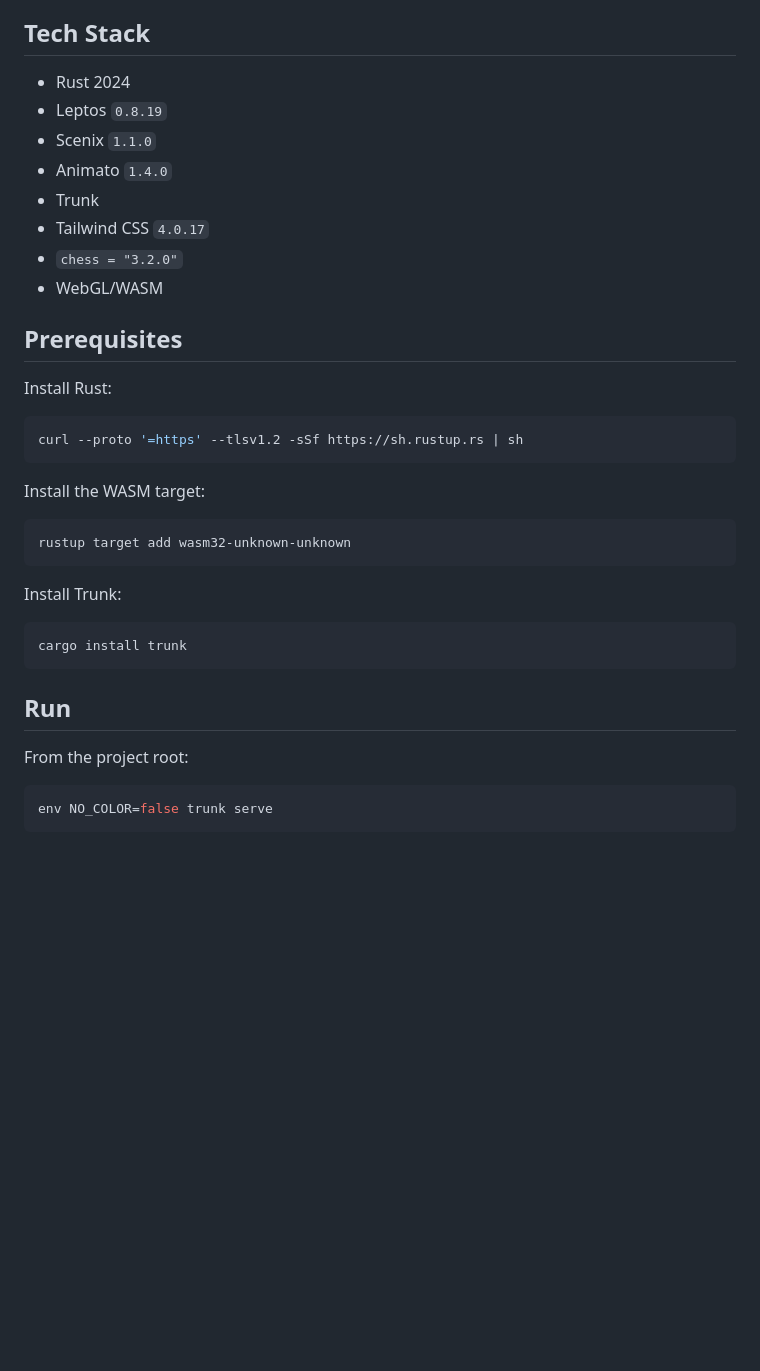
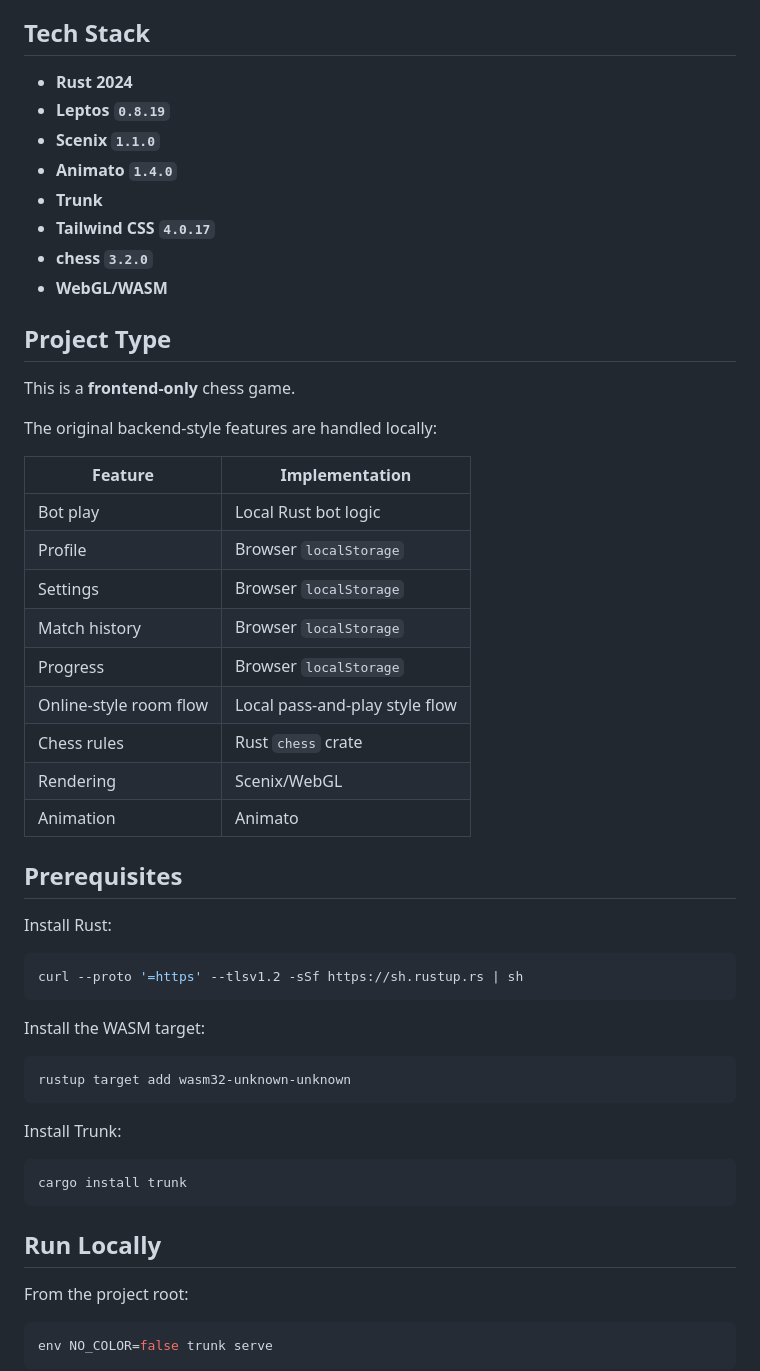
Before and after one commit to AarambhDevHub/grandmaster-3d-chess-rs, a Markdown page: README.md, the part around one of its changes. Drawn GitHub-style; blank space fills up the shorter version.

`````diff
--- a/README.md
+++ b/README.md
@@ -28,14 +52,32 @@ It runs entirely in the browser. There is no backend, WebSocket server, cloud au
 
 ## Tech Stack
 
-- Rust 2024
-- Leptos `0.8.19`
-- Scenix `1.1.0`
-- Animato `1.4.0`
-- Trunk
-- Tailwind CSS `4.0.17`
-- `chess = "3.2.0"`
-- WebGL/WASM
+- **Rust 2024**
+- **Leptos `0.8.19`**
+- **Scenix `1.1.0`**
+- **Animato `1.4.0`**
+- **Trunk**
+- **Tailwind CSS `4.0.17`**
+- **chess `3.2.0`**
+- **WebGL/WASM**
+
+## Project Type
+
+This is a **frontend-only** chess game.
+
+The original backend-style features are handled locally:
+
+| Feature | Implementation |
+|---|---|
+| Bot play | Local Rust bot logic |
+| Profile | Browser `localStorage` |
+| Settings | Browser `localStorage` |
+| Match history | Browser `localStorage` |
+| Progress | Browser `localStorage` |
+| Online-style room flow | Local pass-and-play style flow |
+| Chess rules | Rust `chess` crate |
+| Rendering | Scenix/WebGL |
+| Animation | Animato |
 
 ## Prerequisites
 
@@ -43,7 +85,7 @@ Install Rust:
 
 ```sh
 curl --proto '=https' --tlsv1.2 -sSf https://sh.rustup.rs | sh
-````
+```
 
 Install the WASM target:
 
@@ -57,7 +99,7 @@ Install Trunk:
 cargo install trunk
 ```
 
-## Run
+## Run Locally
 
 From the project root:
 
`````
Also changed, not shown: other parts of README.md (+84 -36 lines).
